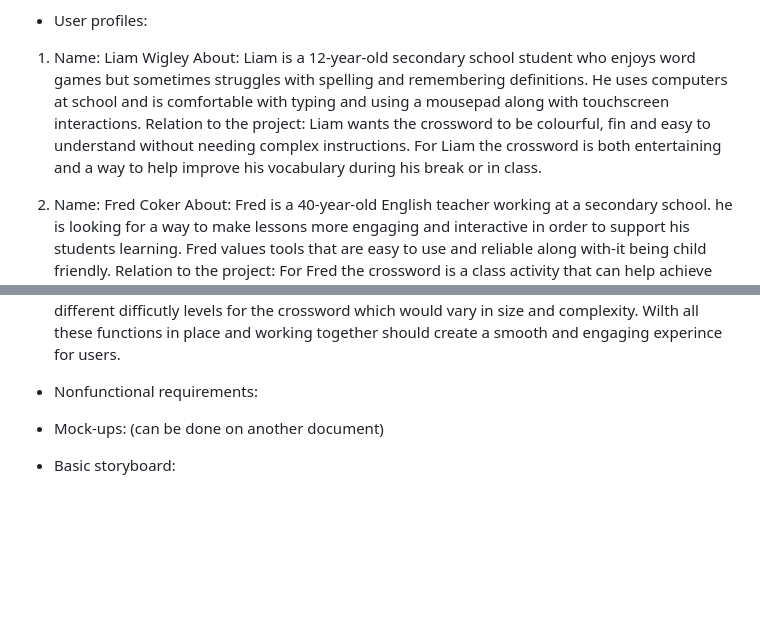
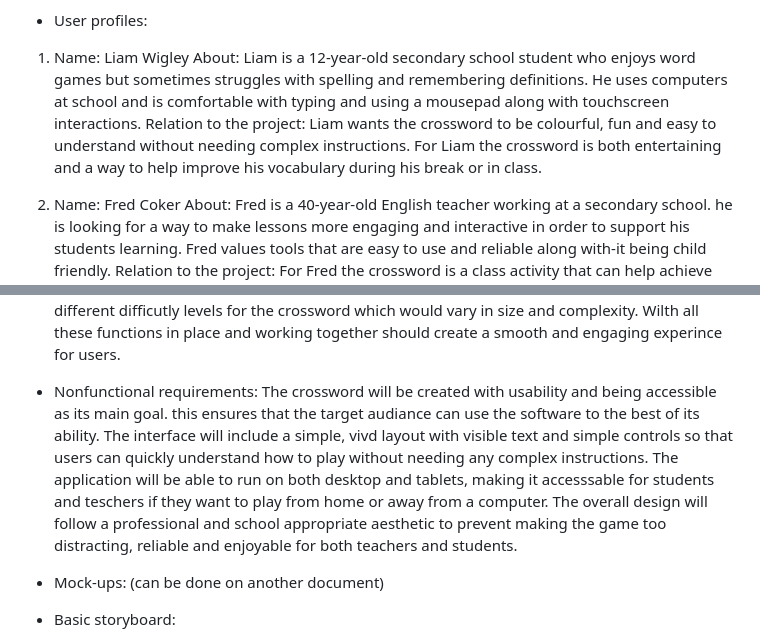
Before and after one commit to HertsSayf/Project_Crossword_Assignment, a Markdown page: README.md, 2 parts joined by grey strips. Drawn GitHub-style; blank space fills up the shorter version.

```diff
--- a/README.md
+++ b/README.md
@@ -8,7 +8,7 @@ In terms of usability and quality, we will be creating a simple ad visually clea
 -	User profiles:
 1)	Name: Liam Wigley
 About: Liam is a 12-year-old secondary school student who enjoys word games but sometimes struggles with spelling and remembering definitions. He uses computers at school and is comfortable with typing and using a mousepad along with touchscreen interactions.
-Relation to the project: Liam wants the crossword to be colourful, fin and easy to understand without needing complex instructions. For Liam the crossword is both entertaining and a way to help improve his vocabulary during his break or in class.
+Relation to the project: Liam wants the crossword to be colourful, fun and easy to understand without needing complex instructions. For Liam the crossword is both entertaining and a way to help improve his vocabulary during his break or in class.
 
 2)	Name: Fred Coker
 About: Fred is a 40-year-old English teacher working at a secondary school. he is looking for a way to make lessons more engaging and interactive in order to support his students learning. Fred values tools that are easy to use and reliable along with-it being child friendly.
@@ -17,7 +17,7 @@ Relation to the project: For Fred the crossword is a class activity that can hel
 -	Functional requirements: the crossword will provide a fully interactive grid where players can click on cells which are numbered and reveal clues in relation to the puzzle. once a puzzle has been completed successfully the application will display a completion message to confirm the correct move. alternatively if a move is wrong it will either not fit or display an error message. In order for the game to be reuable, players will have the option to restart the game again. An additional feature under consideration is to add a diificulty system in which the user can pick different difficutly levels for the crossword which would vary in size and complexity. Wilth all these functions in place and working together should create a smooth and engaging experince for users.
 
 
--	Nonfunctional requirements:
+-	Nonfunctional requirements: The crossword will be created with usability and being accessible as its main goal. this ensures that the  target audiance can use the software  to the best of its ability. The interface will include a simple, vivd layout with visible text and simple controls so that users can quickly understand how to play without needing any complex instructions. The application will be able to run on both desktop and tablets, making it accesssable for students and teschers if they want to play from home or away from a computer. The overall design will follow a professional and school appropriate aesthetic to prevent making the game too distracting, reliable and enjoyable for both teachers and students.
 
 
 -	Mock-ups: (can be done on another document)
```
